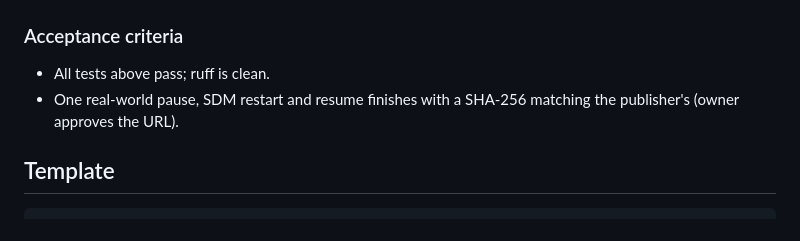
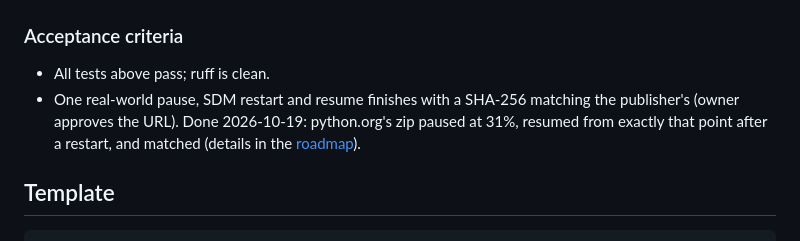
Before and after one commit to BakhtierKhanNiaz/SDM, a Markdown page: docs/requirements/feature-specifications.md, the part around the change. GitHub-like rendering.

```diff
--- a/docs/requirements/feature-specifications.md
+++ b/docs/requirements/feature-specifications.md
@@ -124,7 +124,9 @@ the partial file.
 
 - All tests above pass; ruff is clean.
 - One real-world pause, SDM restart and resume finishes with a SHA-256 matching the
-  publisher's (owner approves the URL).
+  publisher's (owner approves the URL). Done 2026-10-19: python.org's zip paused at 31%,
+  resumed from exactly that point after a restart, and matched (details in the
+  [roadmap](../roadmap.md)).
 
 ## Template
 
```
Also changed, not shown: docs/feature-parity-matrix.md (+1 -1 lines), docs/roadmap.md (+14 -5 lines).
